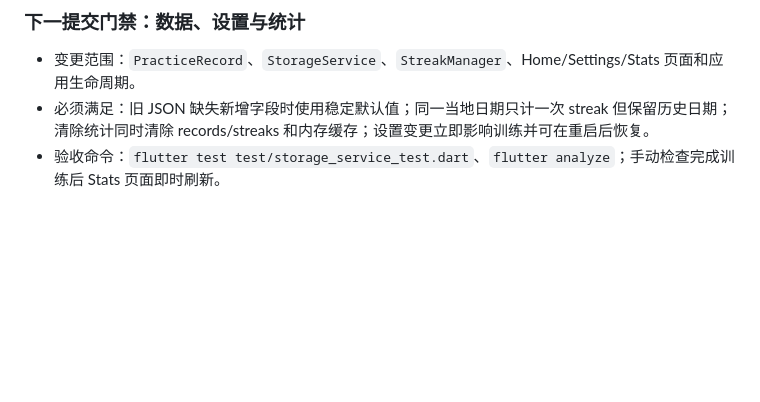
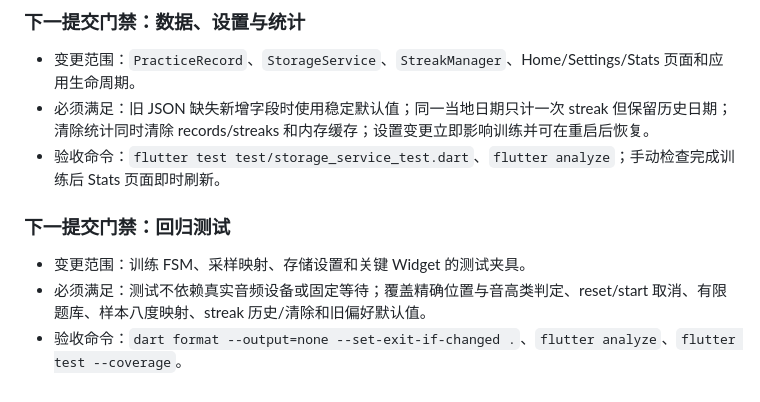
Before and after one commit to wjwpoi/GuitarBridge, a Markdown page: docs/IMPLEMENTATION_PLAN.md, the part around the change. Rendered like a GitHub page; blank space fills up the shorter version.

Commit message:
docs: define regression test change gate

```diff
--- a/docs/IMPLEMENTATION_PLAN.md
+++ b/docs/IMPLEMENTATION_PLAN.md
@@ -133,3 +133,9 @@
 - 变更范围：`PracticeRecord`、`StorageService`、`StreakManager`、Home/Settings/Stats 页面和应用生命周期。
 - 必须满足：旧 JSON 缺失新增字段时使用稳定默认值；同一当地日期只计一次 streak 但保留历史日期；清除统计同时清除 records/streaks 和内存缓存；设置变更立即影响训练并可在重启后恢复。
 - 验收命令：`flutter test test/storage_service_test.dart`、`flutter analyze`；手动检查完成训练后 Stats 页面即时刷新。
+
+### 下一提交门禁：回归测试
+
+- 变更范围：训练 FSM、采样映射、存储设置和关键 Widget 的测试夹具。
+- 必须满足：测试不依赖真实音频设备或固定等待；覆盖精确位置与音高类判定、reset/start 取消、有限题库、样本八度映射、streak 历史/清除和旧偏好默认值。
+- 验收命令：`dart format --output=none --set-exit-if-changed .`、`flutter analyze`、`flutter test --coverage`。
```
